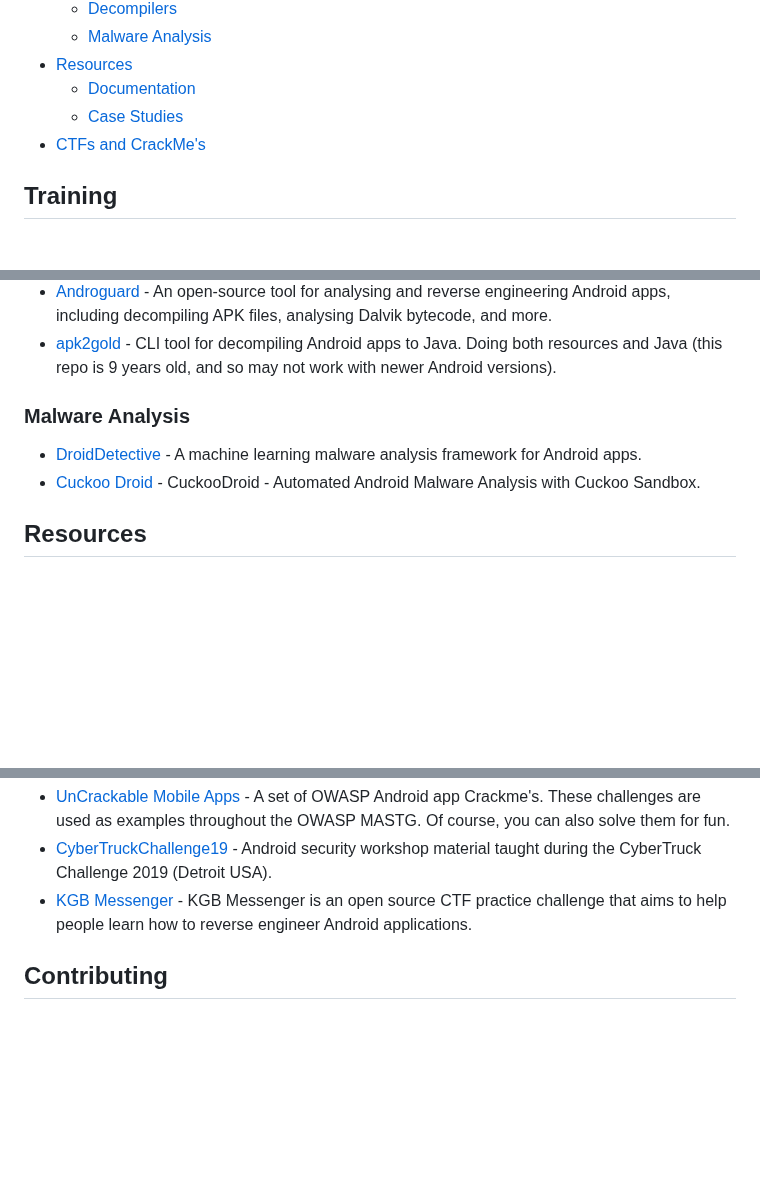
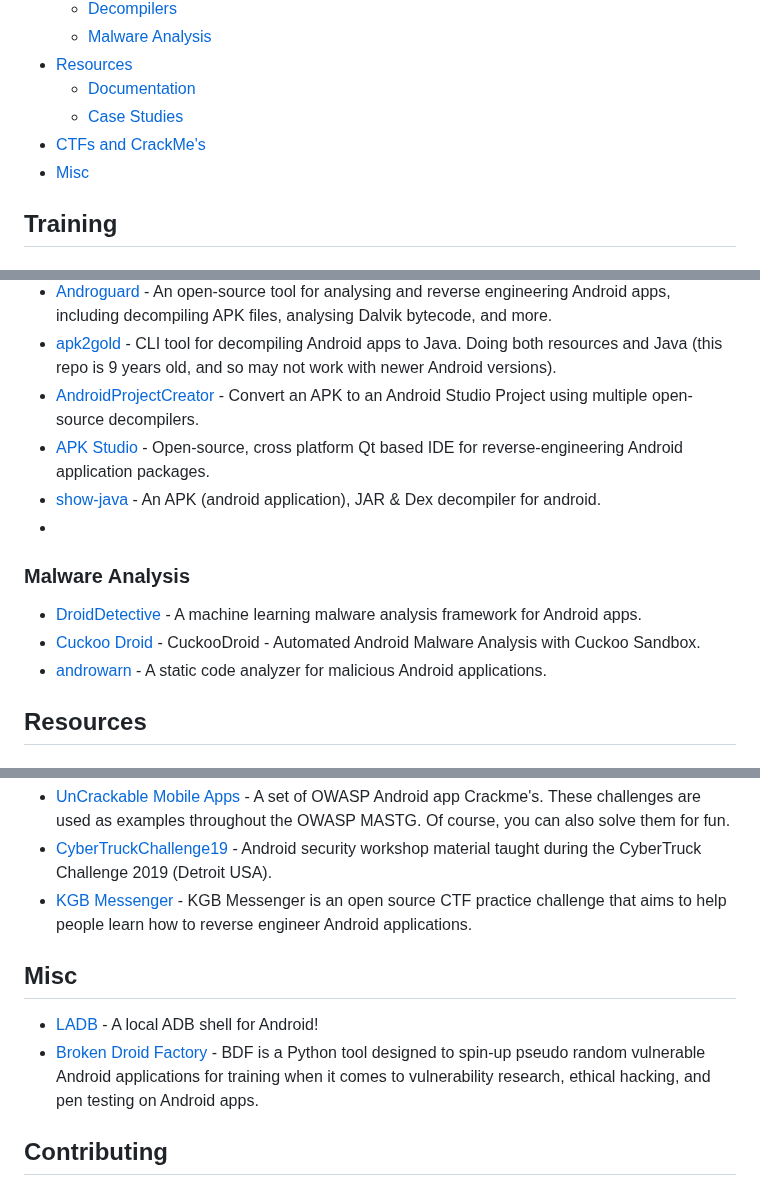
Before and after one commit to user1342/Awesome-Android-Reverse-Engineering, a Markdown page: README.md, 3 parts joined by grey strips. Rendered like a GitHub page; blank space fills up the shorter version.

Commit message:
Adding new content

```diff
--- a/README.md
+++ b/README.md
@@ -38,7 +38,7 @@ Awesome-Android-Reverse-Engineering is an amazing list for people who work in ta
   - [Documentation](#Documentation)
   - [Case Studies](#case-studies)
 - [CTFs and CrackMe's](#CTFs-and-CrackMes)
-
+- [Misc](#Misc)
 
 ## Training
 ### Courses and Material
@@ -106,10 +106,15 @@ Awesome-Android-Reverse-Engineering is an amazing list for people who work in ta
 - [Radare2](https://rada.re/n/ "Radare2") - A free and open-source reverse engineering framework that supports Android analysis, including disassembly, debugging, and binary analysis.
 - [Androguard](https://github.com/androguard/androguard "Androguard") - An open-source tool for analysing and reverse engineering Android apps, including decompiling APK files, analysing Dalvik bytecode, and more.
 - [apk2gold](https://github.com/lxdvs/apk2gold) - CLI tool for decompiling Android apps to Java. Doing both resources and Java (this repo is 9 years old, and so may not work with newer Android versions).
+- [AndroidProjectCreator](https://github.com/ThisIsLibra/AndroidProjectCreator) - Convert an APK to an Android Studio Project using multiple open-source decompilers.
+- [APK Studio](https://github.com/vaibhavpandeyvpz/apkstudio) - Open-source, cross platform Qt based IDE for reverse-engineering Android application packages.
+- [show-java](https://github.com/niranjan94/show-java) - An APK (android application), JAR & Dex decompiler for android.
+-
 
 ### Malware Analysis
 - [DroidDetective](https://github.com/user1342/DroidDetective) - A machine learning malware analysis framework for Android apps.
 - [Cuckoo Droid](https://github.com/idanr1986/cuckoodroid-2.0) - CuckooDroid - Automated Android Malware Analysis with Cuckoo Sandbox.
+- [androwarn](https://github.com/maaaaz/androwarn) - A static code analyzer for malicious Android applications.
 
 ## Resources
 ### Documentation
@@ -129,6 +134,10 @@ Awesome-Android-Reverse-Engineering is an amazing list for people who work in ta
 - [CyberTruckChallenge19](https://github.com/nowsecure/cybertruckchallenge19) - Android security workshop material taught during the CyberTruck Challenge 2019 (Detroit USA).
 - [KGB Messenger](https://github.com/tlamb96/kgb_messenger) - KGB Messenger is an open source CTF practice challenge that aims to help people learn how to reverse engineer Android applications.
 
+## Misc
+- [LADB](https://github.com/tytydraco/LADB) - A local ADB shell for Android!
+- [Broken Droid Factory](https://github.com/user1342/Broken-Droid-Factory) - BDF is a Python tool designed to spin-up pseudo random vulnerable Android applications for training when it comes to vulnerability research, ethical hacking, and pen testing on Android apps.
+
 ## Contributing
 Your contributions are always welcome! Please read the contribution guidelines first. We  follow the Contributor Covenant Code of Conduct. Please make sure to review and adhere to this code of conduct when contributing.
 
```
Also changed, not shown: other parts of README.md (+1 -1 lines).
